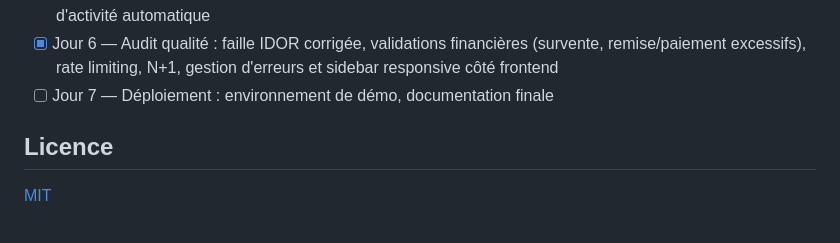
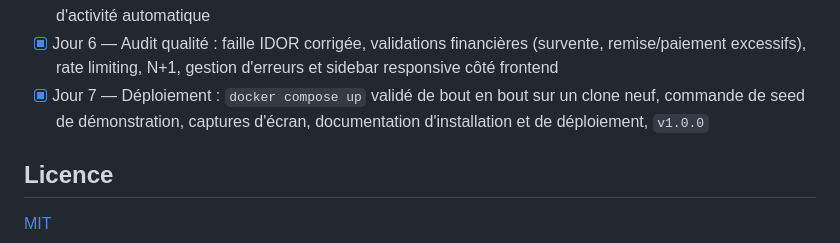
Before and after one commit to Enirack/afriflow-ai, a Markdown page: README.md, the part around the change printed below. Rendered like a GitHub page.

```diff
--- a/README.md
+++ b/README.md
@@ -273,7 +350,9 @@ paiement enregistré via `POST /api/payments`.
 - [x] Jour 6 — Audit qualité : faille IDOR corrigée, validations financières
       (survente, remise/paiement excessifs), rate limiting, N+1, gestion
       d'erreurs et sidebar responsive côté frontend
-- [ ] Jour 7 — Déploiement : environnement de démo, documentation finale
+- [x] Jour 7 — Déploiement : `docker compose up` validé de bout en bout sur un
+      clone neuf, commande de seed de démonstration, captures d'écran,
+      documentation d'installation et de déploiement, `v1.0.0`
 
 ## Licence
 
```
Also changed, not shown: other parts of README.md (+87 -10 lines), docs/screenshots/dashboard.jpg (added), docs/screenshots/login.jpg (added), docs/screenshots/products.jpg (added), docs/screenshots/sales.jpg (added), 6 other files.
